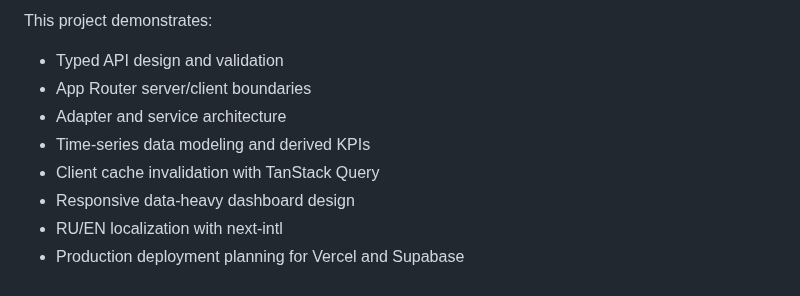
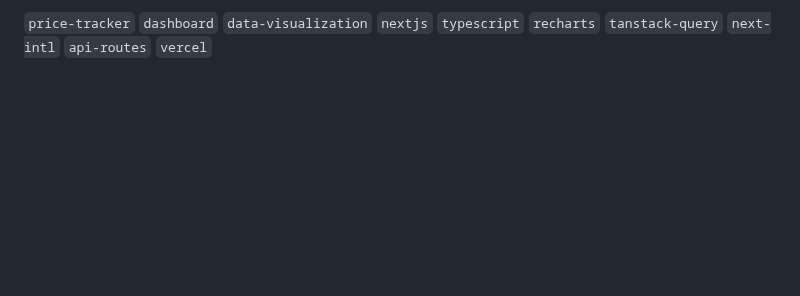
Before and after one commit to Andrey15211/price-tracker-dashboard, a Markdown page: README.md, the part around one of its changes. Drawn GitHub-style; blank space fills up the shorter version.

```diff
--- a/README.md
+++ b/README.md
@@ -113,11 +84,2 @@ Mock mutations are ephemeral on serverless infrastructure and may differ between
 
-This project demonstrates:
-
-- Typed API design and validation
-- App Router server/client boundaries
-- Adapter and service architecture
-- Time-series data modeling and derived KPIs
-- Client cache invalidation with TanStack Query
-- Responsive data-heavy dashboard design
-- RU/EN localization with next-intl
-- Production deployment planning for Vercel and Supabase
+`price-tracker` `dashboard` `data-visualization` `nextjs` `typescript` `recharts` `tanstack-query` `next-intl` `api-routes` `vercel`
```
Also changed, not shown: other parts of README.md (+50 -79 lines), docs/screenshots/desktop.png (added), docs/screenshots/localization.png (added), 1 other file.
